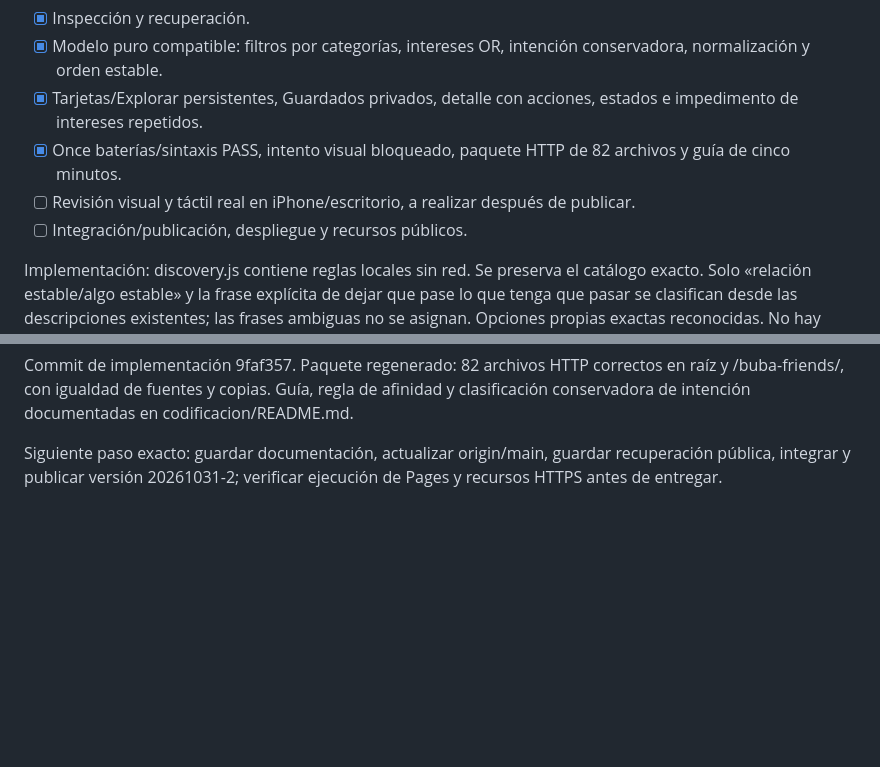
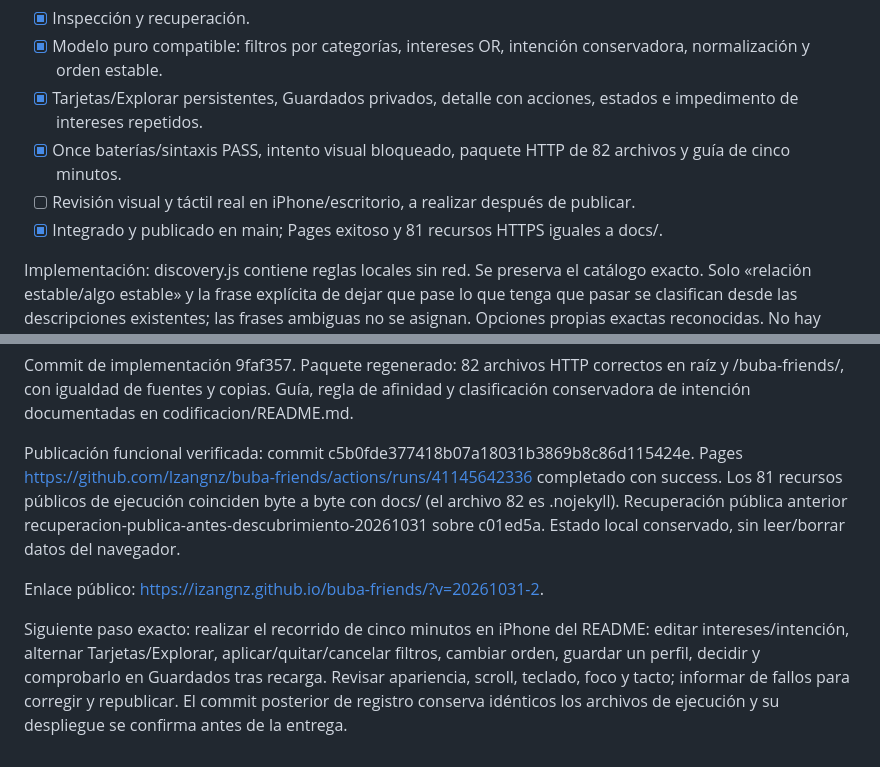
Before and after one commit to Izangnz/buba-friends, a Markdown page: PROGRESO-DESCUBRIMIENTO.md, 2 parts joined by grey strips. Drawn GitHub-style; blank space fills up the shorter version.

Commit message:
Registrar despliegue verificado de descubrimiento personalizado

```diff
--- a/PROGRESO-DESCUBRIMIENTO.md
+++ b/PROGRESO-DESCUBRIMIENTO.md
@@ -7,7 +7,7 @@ Base main c01ed5a, estado inicial limpio. Rama mejora/descubrimiento-20261031. R
 - [x] Tarjetas/Explorar persistentes, Guardados privados, detalle con acciones, estados e impedimento de intereses repetidos.
 - [x] Once baterías/sintaxis PASS, intento visual bloqueado, paquete HTTP de 82 archivos y guía de cinco minutos.
 - [ ] Revisión visual y táctil real en iPhone/escritorio, a realizar después de publicar.
-- [ ] Integración/publicación, despliegue y recursos públicos.
+- [x] Integrado y publicado en main; Pages exitoso y 81 recursos HTTPS iguales a docs/.
 
 Implementación: discovery.js contiene reglas locales sin red. Se preserva el catálogo exacto. Solo «relación estable/algo estable» y la frase explícita de dejar que pase lo que tenga que pasar se clasifican desde las descripciones existentes; las frases ambiguas no se asignan. Opciones propias exactas reconocidas. No hay artistas en el catálogo actual: no se han fabricado. Coincidencias por nombres sin acentos/mayúsculas cuando no hay dos IDs conocidos; con dos IDs se exige mismo proveedor e ID. Un punto por cada interés/artista único y por misma intención explícita; empates mantienen orden de catálogo, cero puntos conserva orden habitual.
 
@@ -19,4 +19,8 @@ Navegador: inventario sin host («The browser access host is unavailable»). Pen
 
 Commit de implementación 9faf357. Paquete regenerado: 82 archivos HTTP correctos en raíz y /buba-friends/, con igualdad de fuentes y copias. Guía, regla de afinidad y clasificación conservadora de intención documentadas en codificacion/README.md.
 
-Siguiente paso exacto: guardar documentación, actualizar origin/main, guardar recuperación pública, integrar y publicar versión 20261031-2; verificar ejecución de Pages y recursos HTTPS antes de entregar.
+Publicación funcional verificada: commit c5b0fde377418b07a18031b3869b8c86d115424e. Pages https://github.com/Izangnz/buba-friends/actions/runs/41145642336 completado con success. Los 81 recursos públicos de ejecución coinciden byte a byte con docs/ (el archivo 82 es .nojekyll). Recuperación pública anterior recuperacion-publica-antes-descubrimiento-20261031 sobre c01ed5a. Estado local conservado, sin leer/borrar datos del navegador.
+
+Enlace público: https://izangnz.github.io/buba-friends/?v=20261031-2.
+
+Siguiente paso exacto: realizar el recorrido de cinco minutos en iPhone del README: editar intereses/intención, alternar Tarjetas/Explorar, aplicar/quitar/cancelar filtros, cambiar orden, guardar un perfil, decidir y comprobarlo en Guardados tras recarga. Revisar apariencia, scroll, teclado, foco y tacto; informar de fallos para corregir y republicar. El commit posterior de registro conserva idénticos los archivos de ejecución y su despliegue se confirma antes de la entrega.
```
Also changed, not shown: codificacion/README.md (+3 -0 lines).
